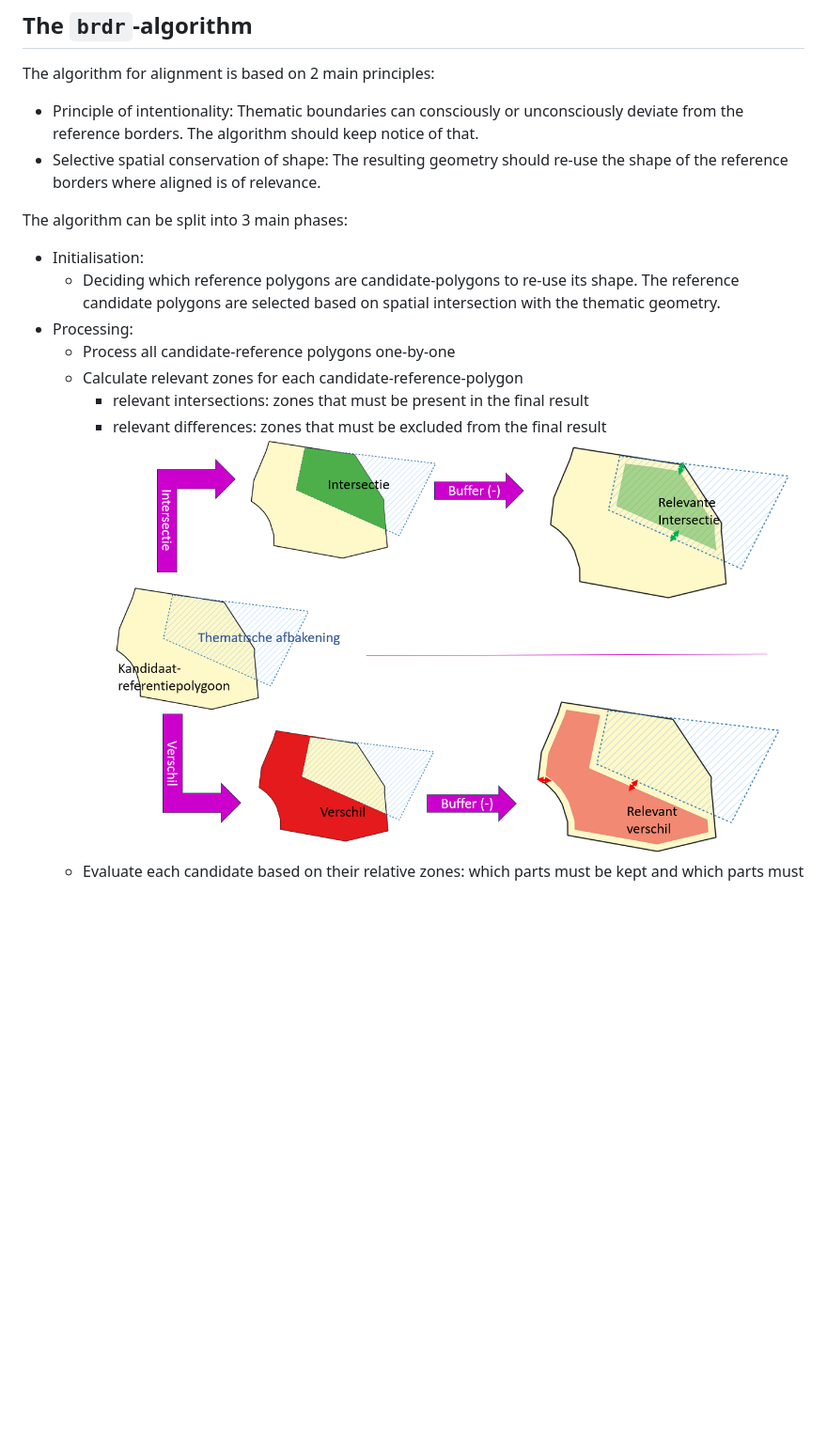
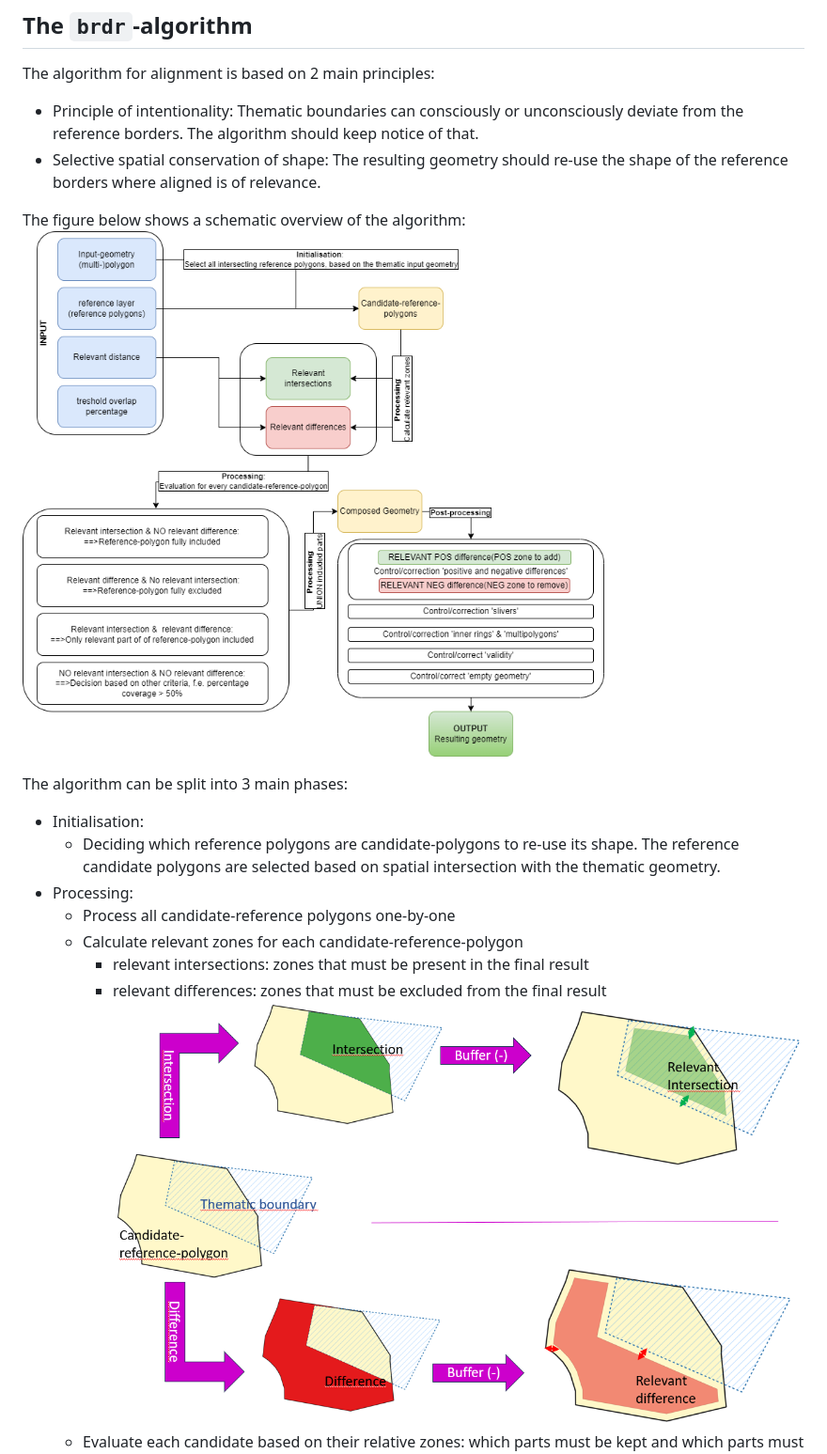
Before and after one commit to OnroerendErfgoed/brdr, a Markdown page: README.md, the part around the change printed below. Shown: that part at 94% size. GitHub-like rendering; pictures changed too: docs/figures/algorithm.png, docs/figures/relevant_zones.png; blank space fills up the shorter version.

```diff
--- a/README.md
+++ b/README.md
@@ -129,6 +129,9 @@ The algorithm for alignment is based on 2 main principles:
 * Principle of intentionality: Thematic boundaries can consciously or unconsciously deviate from the reference borders. The algorithm should keep notice of that.
 * Selective spatial conservation of shape: The resulting geometry should re-use the shape of the reference borders where aligned is of relevance.
 
+The figure below shows a schematic overview of the algorithm:
+![](docs/figures/algorithm.png)
+
 The algorithm can be split into 3 main phases:
 * Initialisation:
   * Deciding which reference polygons are candidate-polygons to re-use its shape.
```
Also changed, not shown: other parts of README.md (+6 -6 lines), docs/figures/evaluate_candidates.png, 1 other file.
